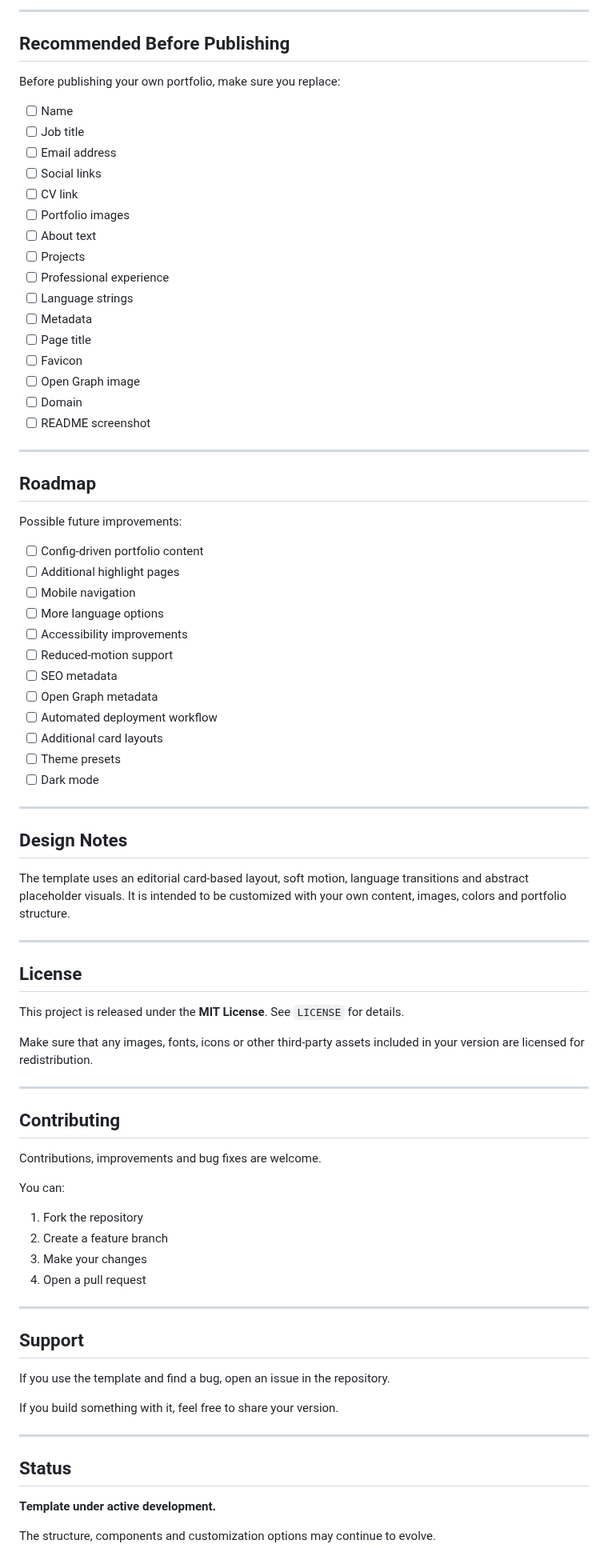
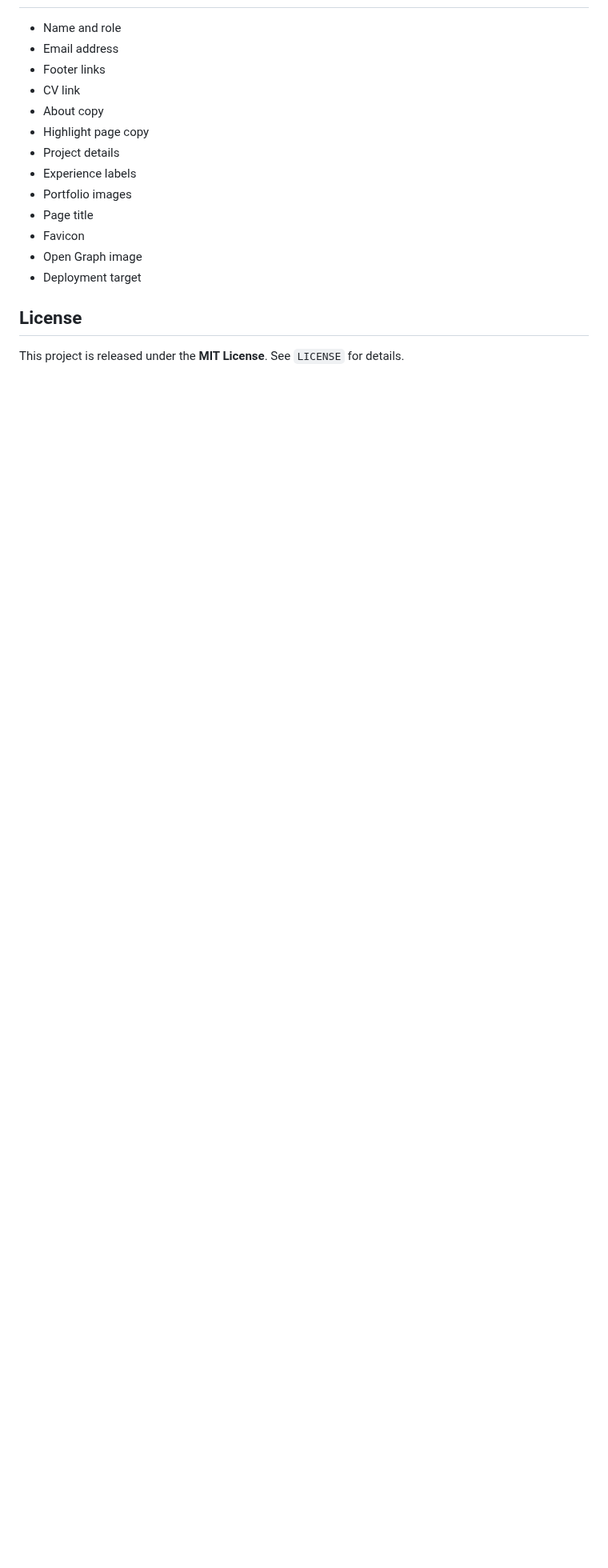
Before and after one commit to Sureebi/Portfolio-template, a Markdown page: README.md, the part around one of its changes. Shown at 80% size. GitHub-like rendering; blank space fills up the shorter version.

```diff
--- a/README.md
+++ b/README.md
@@ -364,85 +262,18 @@ After configuring the repository:
 
----
-
-## Recommended Before Publishing
-
-Before publishing your own portfolio, make sure you replace:
-
-- [ ] Name
-- [ ] Job title
-- [ ] Email address
-- [ ] Social links
-- [ ] CV link
-- [ ] Portfolio images
-- [ ] About text
-- [ ] Projects
-- [ ] Professional experience
-- [ ] Language strings
-- [ ] Metadata
-- [ ] Page title
-- [ ] Favicon
-- [ ] Open Graph image
-- [ ] Domain
-- [ ] README screenshot
-
----
-
-## Roadmap
-
-Possible future improvements:
-
-- [ ] Config-driven portfolio content
-- [ ] Additional highlight pages
-- [ ] Mobile navigation
-- [ ] More language options
-- [ ] Accessibility improvements
-- [ ] Reduced-motion support
-- [ ] SEO metadata
-- [ ] Open Graph metadata
-- [ ] Automated deployment workflow
-- [ ] Additional card layouts
-- [ ] Theme presets
-- [ ] Dark mode
-
----
-
-## Design Notes
-
-The template uses an editorial card-based layout, soft motion, language transitions and abstract placeholder visuals. It is intended to be customized with your own content, images, colors and portfolio structure.
-
----
+- Name and role
+- Email address
+- Footer links
+- CV link
+- About copy
+- Highlight page copy
+- Project details
+- Experience labels
+- Portfolio images
+- Page title
+- Favicon
+- Open Graph image
+- Deployment target
 
 ## License
 
 This project is released under the **MIT License**. See `LICENSE` for details.
-
-Make sure that any images, fonts, icons or other third-party assets included in your version are licensed for redistribution.
-
----
-
-## Contributing
-
-Contributions, improvements and bug fixes are welcome.
-
-You can:
-
-1. Fork the repository
-2. Create a feature branch
-3. Make your changes
-4. Open a pull request
-
----
-
-## Support
-
-If you use the template and find a bug, open an issue in the repository.
-
-If you build something with it, feel free to share your version.
-
----
-
-## Status
-
-**Template under active development.**
-
-The structure, components and customization options may continue to evolve.
```
Also changed, not shown: other parts of README.md (+85 -187 lines), public/About.png (added), public/Projects.png (added), 1 other file.
